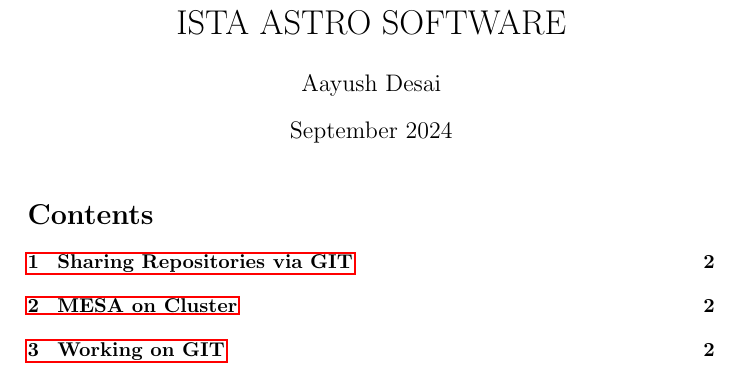
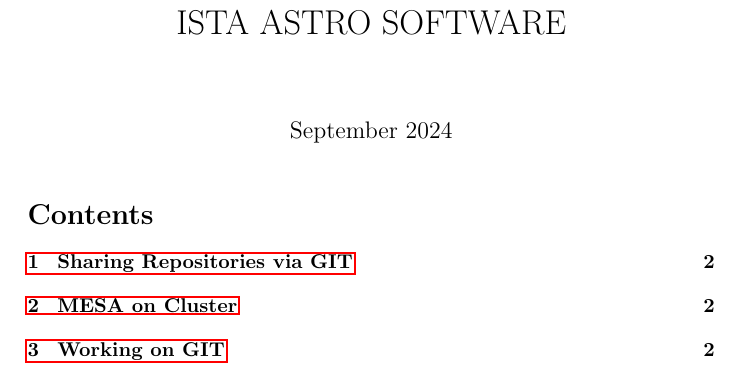
Before and after one commit to aayushdesai/ISTA_Software, a LaTeX document (Documentation/main.tex): part of page 1 of 2, cut so that both start at the same text. Compiled offline with pdfLaTeX.

Commit message:
Updates from Overleaf

```diff
--- a/Documentation/main.tex
+++ b/Documentation/main.tex
@@ -9,7 +9,6 @@
 }
 
 \title{ISTA ASTRO SOFTWARE}
-\author{Aayush Desai}
 \date{September 2024}
 
 \begin{document}
```
